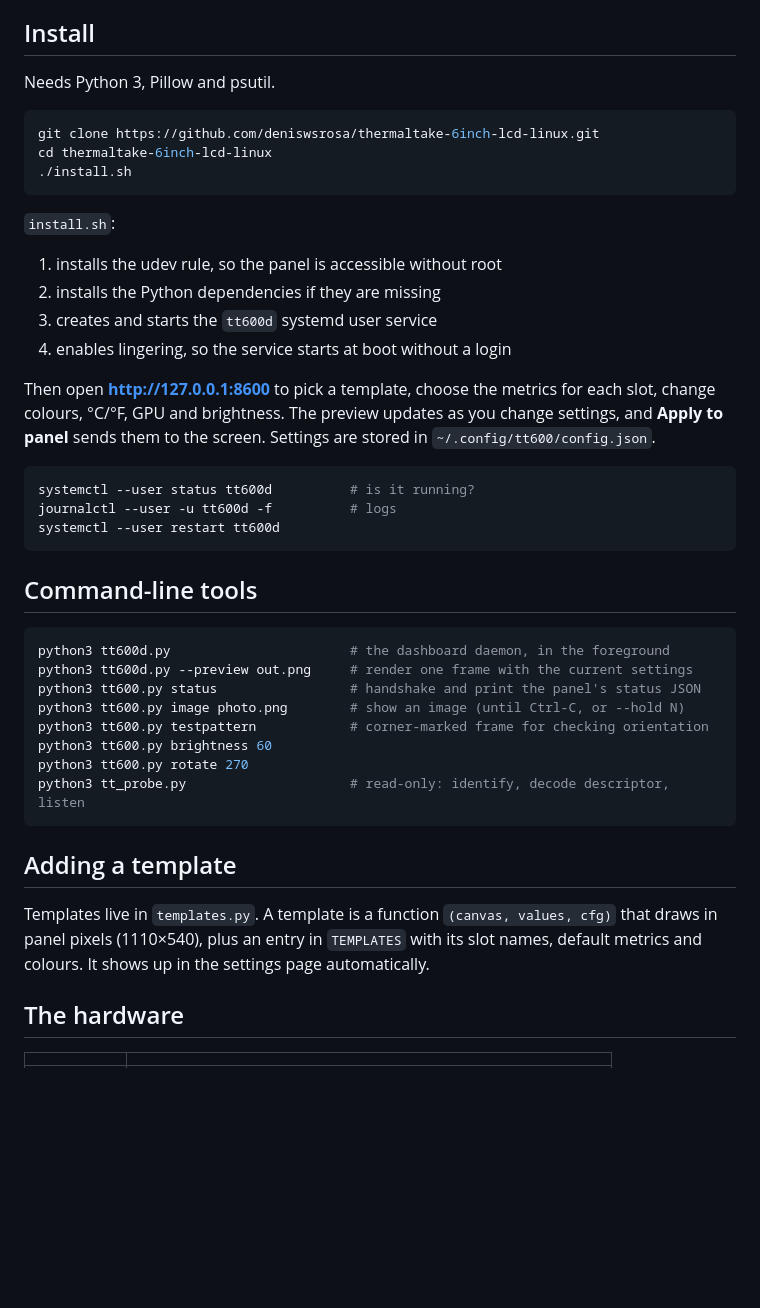
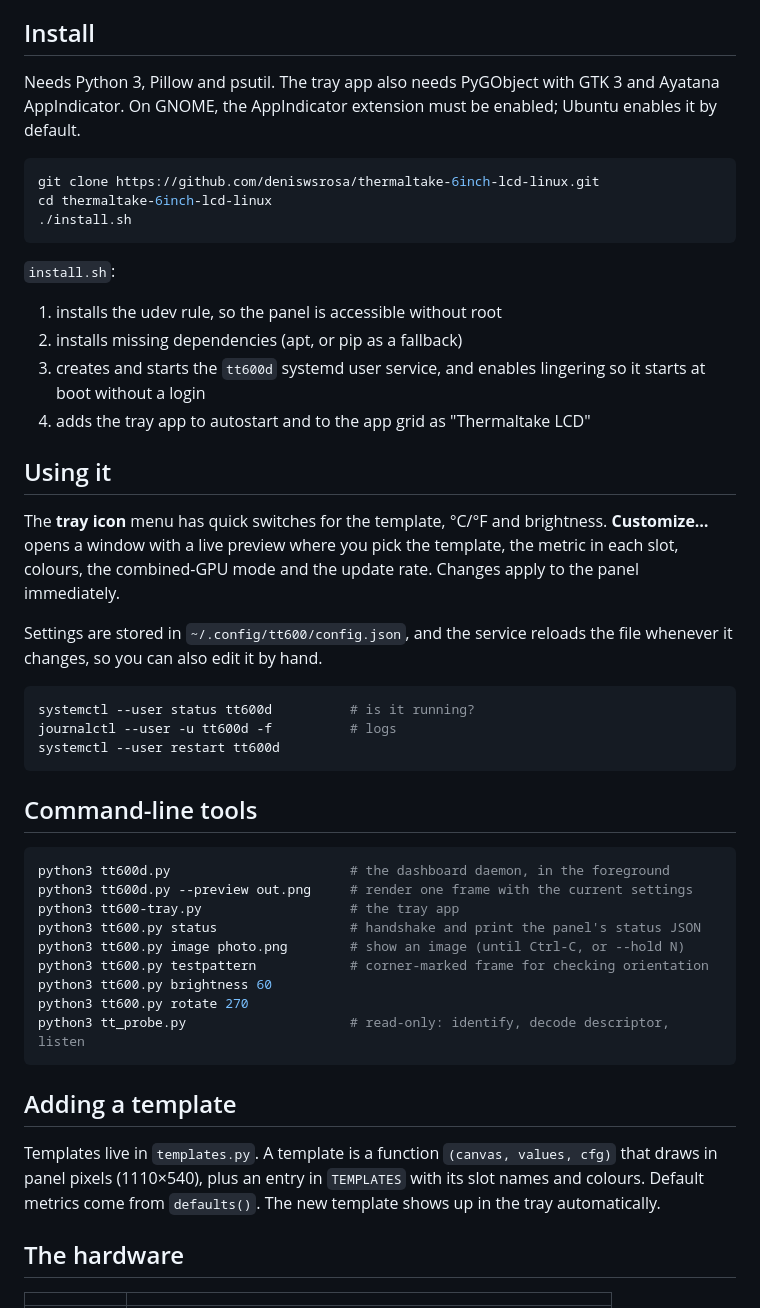
Before and after one commit to deniswsrosa/thermaltake-6inch-lcd-linux, a Markdown page: README.md, the part around one of its changes. GitHub-like rendering; blank space fills up the shorter version.

````diff
--- a/README.md
+++ b/README.md
@@ -24,7 +25,9 @@ amber and then red as they approach their limits.
 
 ## Install
 
-Needs Python 3, Pillow and psutil.
+Needs Python 3, Pillow and psutil. The tray app also needs PyGObject with
+GTK 3 and Ayatana AppIndicator. On GNOME, the AppIndicator extension must be
+enabled; Ubuntu enables it by default.
 
 ```sh
 git clone https://github.com/deniswsrosa/thermaltake-6inch-lcd-linux.git
@@ -35,14 +38,20 @@ cd thermaltake-6inch-lcd-linux
 `install.sh`:
 
 1. installs the udev rule, so the panel is accessible without root
-2. installs the Python dependencies if they are missing
-3. creates and starts the `tt600d` systemd user service
-4. enables lingering, so the service starts at boot without a login
+2. installs missing dependencies (apt, or pip as a fallback)
+3. creates and starts the `tt600d` systemd user service, and enables
+   lingering so it starts at boot without a login
+4. adds the tray app to autostart and to the app grid as "Thermaltake LCD"
 
-Then open **http://127.0.0.1:8600** to pick a template, choose the metrics for
-each slot, change colours, °C/°F, GPU and brightness. The preview updates as
-you change settings, and **Apply to panel** sends them to the screen.
-Settings are stored in `~/.config/tt600/config.json`.
+## Using it
+
+The **tray icon** menu has quick switches for the template, °C/°F and
+brightness. **Customize…** opens a window with a live preview where you pick
+the template, the metric in each slot, colours, the combined-GPU mode and the
+update rate. Changes apply to the panel immediately.
+
+Settings are stored in `~/.config/tt600/config.json`, and the service reloads
+the file whenever it changes, so you can also edit it by hand.
 
 ```sh
 systemctl --user status tt600d          # is it running?
@@ -55,6 +64,7 @@ systemctl --user restart tt600d
 ```sh
 python3 tt600d.py                       # the dashboard daemon, in the foreground
 python3 tt600d.py --preview out.png     # render one frame with the current settings
+python3 tt600-tray.py                   # the tray app
 python3 tt600.py status                 # handshake and print the panel's status JSON
 python3 tt600.py image photo.png        # show an image (until Ctrl-C, or --hold N)
 python3 tt600.py testpattern            # corner-marked frame for checking orientation
@@ -67,8 +77,8 @@ python3 tt_probe.py                     # read-only: identify, decode descriptor
 
 Templates live in `templates.py`. A template is a function
 `(canvas, values, cfg)` that draws in panel pixels (1110×540), plus an entry
-in `TEMPLATES` with its slot names, default metrics and colours. It shows up
-in the settings page automatically.
+in `TEMPLATES` with its slot names and colours. Default metrics come from
+`defaults()`. The new template shows up in the tray automatically.
 
 ## The hardware
 
````
Also changed, not shown: other parts of README.md (+2 -1 lines), docs/templates.png, 7 other files.
